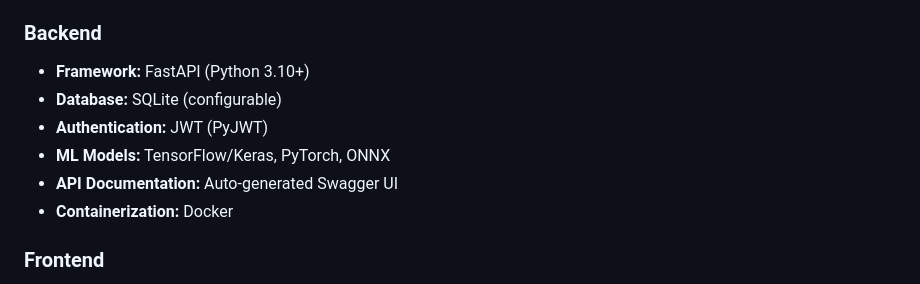
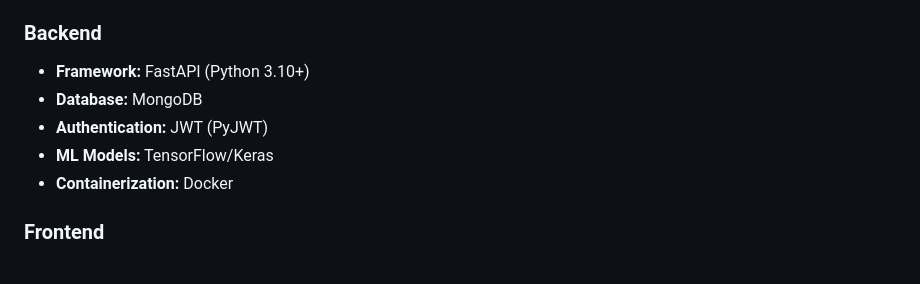
Before and after one commit to AdrishK03/Krishisahyog, a Markdown page: README.md, the part around the change. Rendered like a GitHub page.

```diff
--- a/README.md
+++ b/README.md
@@ -19,10 +19,9 @@ An intelligent agricultural assistant combining machine learning models, real-ti
 
 ### Backend
 - **Framework:** FastAPI (Python 3.10+)
-- **Database:** SQLite (configurable)
+- **Database:** MongoDB
 - **Authentication:** JWT (PyJWT)
-- **ML Models:** TensorFlow/Keras, PyTorch, ONNX
-- **API Documentation:** Auto-generated Swagger UI
+- **ML Models:** TensorFlow/Keras
 - **Containerization:** Docker
 
 ### Frontend
```
